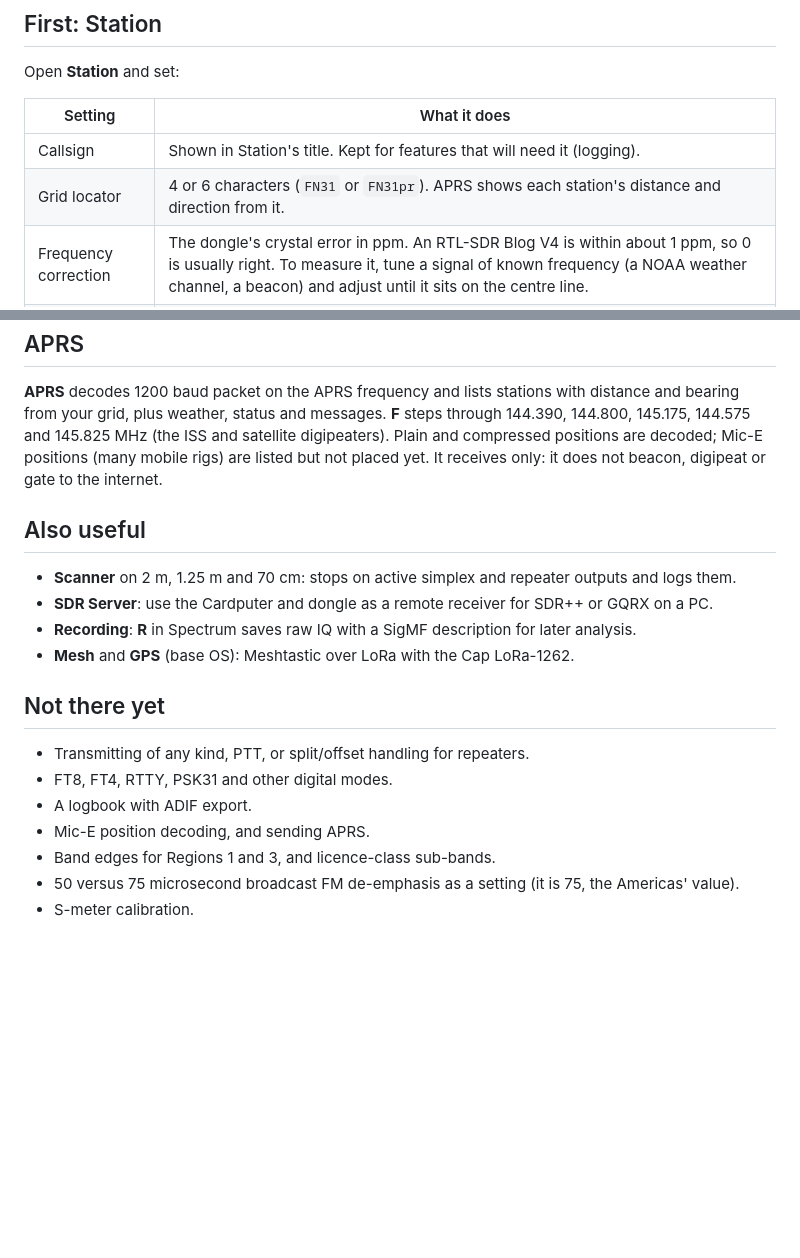
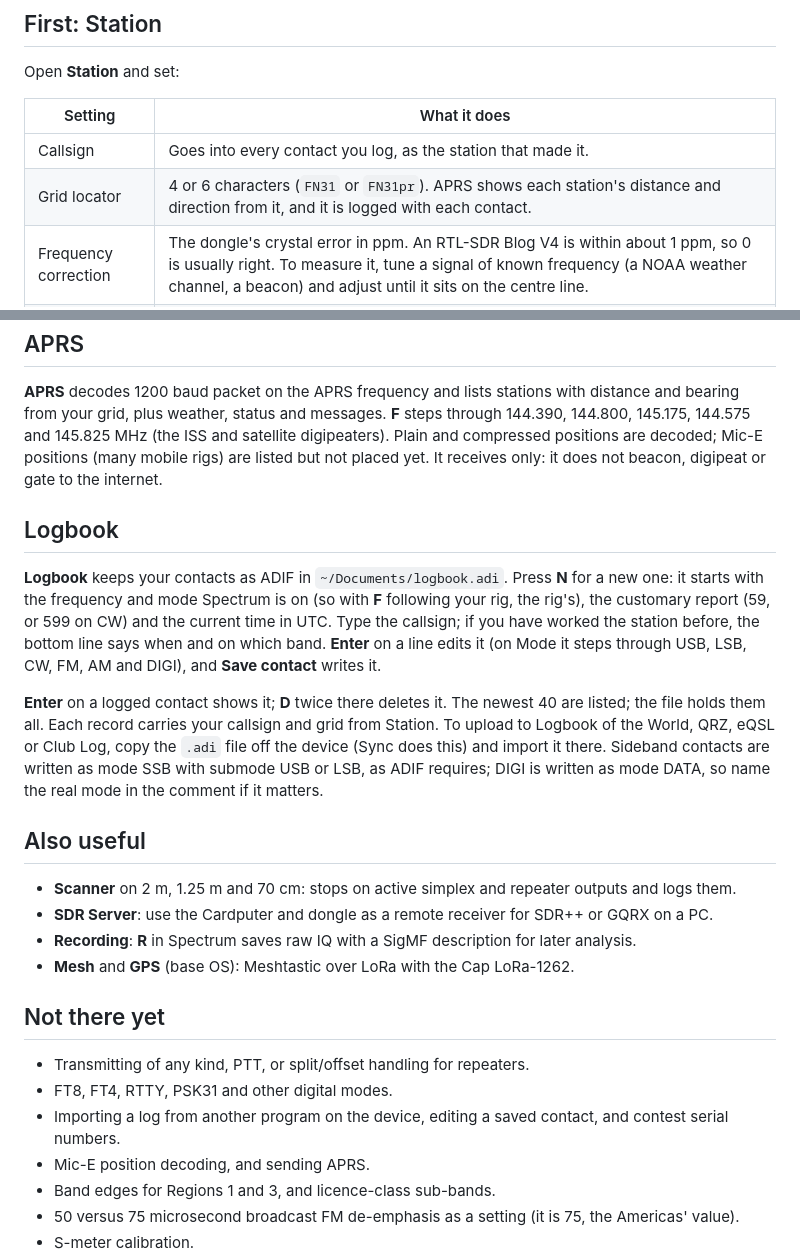
Before and after one commit to hartj77-blip/cardputer-zero-rf, a Markdown page: docs/HAM.md, 2 parts joined by grey strips. Rendered like a GitHub page; blank space fills up the shorter version.

```diff
--- a/docs/HAM.md
+++ b/docs/HAM.md
@@ -12,8 +12,8 @@ Open **Station** and set:
 
 | Setting | What it does |
 | --- | --- |
-| Callsign | Shown in Station's title. Kept for features that will need it (logging). |
-| Grid locator | 4 or 6 characters (`FN31` or `FN31pr`). APRS shows each station's distance and direction from it. |
+| Callsign | Goes into every contact you log, as the station that made it. |
+| Grid locator | 4 or 6 characters (`FN31` or `FN31pr`). APRS shows each station's distance and direction from it, and it is logged with each contact. |
 | Frequency correction | The dongle's crystal error in ppm. An RTL-SDR Blog V4 is within about 1 ppm, so 0 is usually right. To measure it, tune a signal of known frequency (a NOAA weather channel, a beacon) and adjust until it sits on the centre line. |
 | Antenna power | The V4's bias tee: 4.5 V up the coax for a masthead amplifier, up to 180 mA. **Leave it off unless the antenna needs it**; into a DC-shorted antenna it does nothing useful and costs battery. Takes effect the next time an RF app opens. |
 | APRS frequency | In kHz: 144390 in the Americas, 144800 in Europe. |
@@ -82,6 +82,20 @@ bearing from your grid, plus weather, status and messages. **F** steps through 1
 positions are decoded; Mic-E positions (many mobile rigs) are listed but not placed yet. It
 receives only: it does not beacon, digipeat or gate to the internet.
 
+## Logbook
+
+**Logbook** keeps your contacts as ADIF in `~/Documents/logbook.adi`. Press **N** for a new one:
+it starts with the frequency and mode Spectrum is on (so with **F** following your rig, the rig's),
+the customary report (59, or 599 on CW) and the current time in UTC. Type the callsign; if you have
+worked the station before, the bottom line says when and on which band. **Enter** on a line edits
+it (on Mode it steps through USB, LSB, CW, FM, AM and DIGI), and **Save contact** writes it.
+
+**Enter** on a logged contact shows it; **D** twice there deletes it. The newest 40 are listed;
+the file holds them all. Each record carries your callsign and grid from Station. To upload to
+Logbook of the World, QRZ, eQSL or Club Log, copy the `.adi` file off the device (Sync does this)
+and import it there. Sideband contacts are written as mode SSB with submode USB or LSB, as ADIF
+requires; DIGI is written as mode DATA, so name the real mode in the comment if it matters.
+
 ## Also useful
 
 - **Scanner** on 2 m, 1.25 m and 70 cm: stops on active simplex and repeater outputs and logs them.
@@ -93,7 +107,8 @@ receives only: it does not beacon, digipeat or gate to the internet.
 
 - Transmitting of any kind, PTT, or split/offset handling for repeaters.
 - FT8, FT4, RTTY, PSK31 and other digital modes.
-- A logbook with ADIF export.
+- Importing a log from another program on the device, editing a saved contact, and contest
+  serial numbers.
 - Mic-E position decoding, and sending APRS.
 - Band edges for Regions 1 and 3, and licence-class sub-bands.
 - 50 versus 75 microsecond broadcast FM de-emphasis as a setting (it is 75, the Americas' value).
```
Also changed, not shown: README.md (+9 -1 lines), docs/screenshots/contact-sheet.png, 9 other files.
